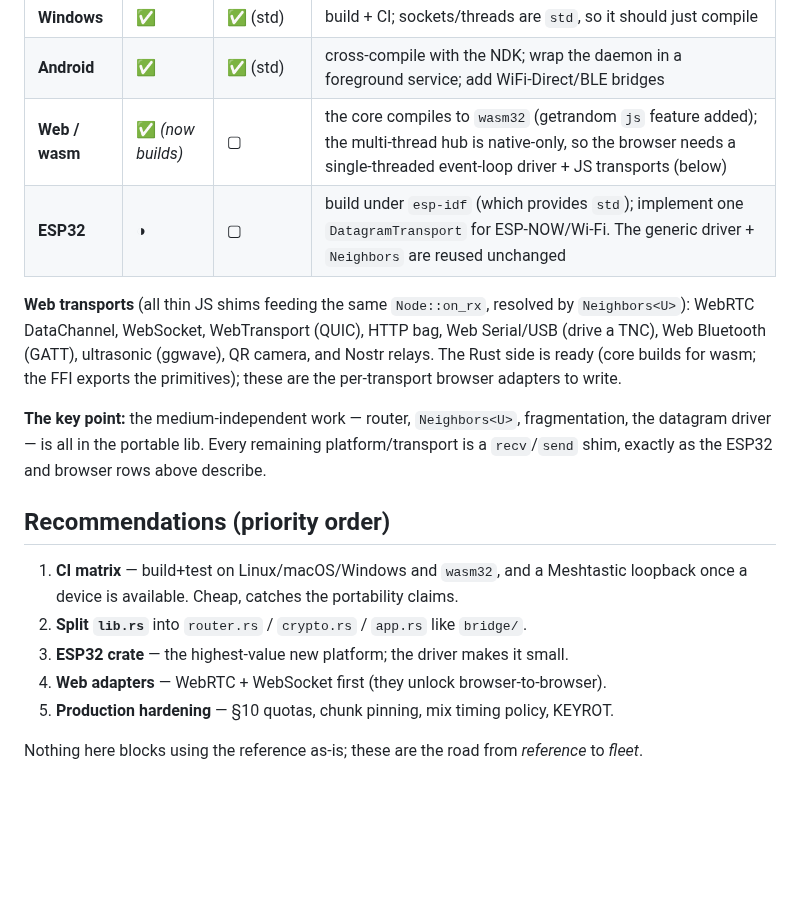
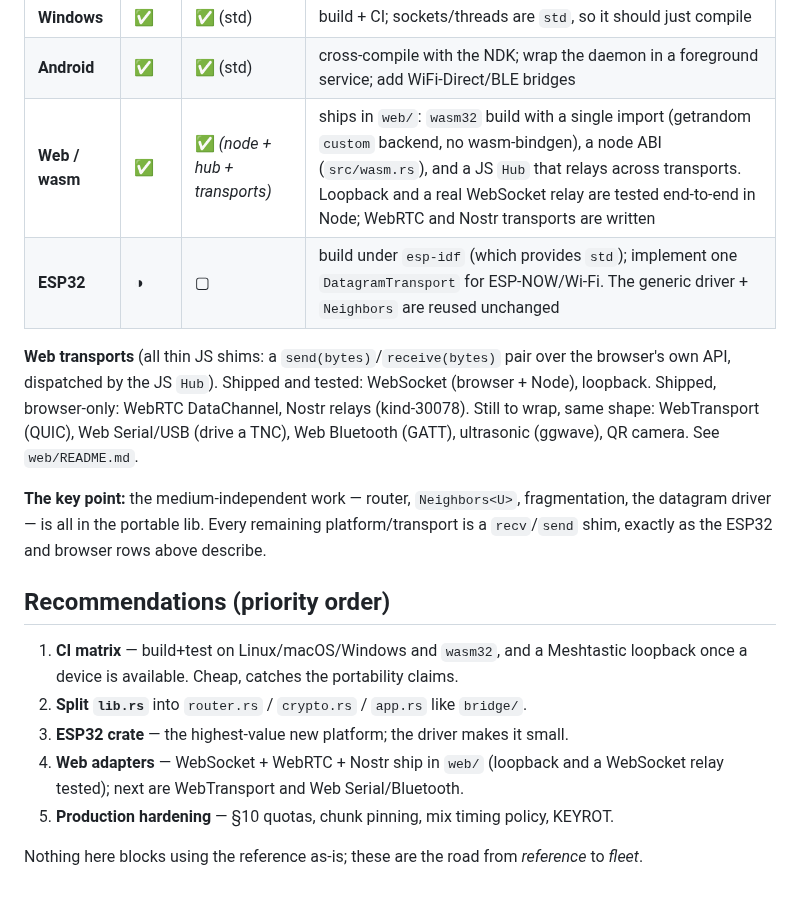
Before and after one commit to sloev/spore, a Markdown page: docs/AUDIT.md, the part around the change. Drawn GitHub-style; folded sections open; blank space fills up the shorter version.

Commit message:
docs: reflect the working browser transports
Update AUDIT.md (Web row: node + hub + transports shipping and tested) and
BRIDGES.md (WebSocket/WebRTC/Nostr now ◑ with their JS shim paths) now that
web/ carries a tested wasm node and JS hub.

Co-Authored-By: Claude Opus 4.8 <noreply@anthropic.com>
Claude-Session: https://claude.ai/code/session_01PZ5s9apsm2V84HCh8eWkUE

```diff
--- a/docs/AUDIT.md
+++ b/docs/AUDIT.md
@@ -97,14 +97,14 @@ and microcontrollers need a thin platform layer over the *same* core.
 | **macOS** | ✅ | ✅ (std) | build + CI on macOS; only Linux is exercised here |
 | **Windows** | ✅ | ✅ (std) | build + CI; sockets/threads are `std`, so it should just compile |
 | **Android** | ✅ | ✅ (std) | cross-compile with the NDK; wrap the daemon in a foreground service; add WiFi-Direct/BLE bridges |
-| **Web / wasm** | ✅ *(now builds)* | ▢ | the core compiles to `wasm32` (getrandom `js` feature added); the multi-thread hub is native-only, so the browser needs a single-threaded event-loop driver + JS transports (below) |
+| **Web / wasm** | ✅ | ✅ *(node + hub + transports)* | ships in `web/`: `wasm32` build with a single import (getrandom `custom` backend, no wasm-bindgen), a node ABI (`src/wasm.rs`), and a JS `Hub` that relays across transports. Loopback and a real WebSocket relay are tested end-to-end in Node; WebRTC and Nostr transports are written |
 | **ESP32** | ◑ | ▢ | build under `esp-idf` (which provides `std`); implement one `DatagramTransport` for ESP-NOW/Wi-Fi. The generic driver + `Neighbors` are reused unchanged |
 
-**Web transports** (all thin JS shims feeding the same `Node::on_rx`, resolved by
-`Neighbors<U>`): WebRTC DataChannel, WebSocket, WebTransport (QUIC), HTTP bag,
-Web Serial/USB (drive a TNC), Web Bluetooth (GATT), ultrasonic (ggwave), QR
-camera, and Nostr relays. The Rust side is ready (core builds for wasm; the FFI
-exports the primitives); these are the per-transport browser adapters to write.
+**Web transports** (all thin JS shims: a `send(bytes)`/`receive(bytes)` pair over
+the browser's own API, dispatched by the JS `Hub`). Shipped and tested: WebSocket
+(browser + Node), loopback. Shipped, browser-only: WebRTC DataChannel, Nostr relays
+(kind-30078). Still to wrap, same shape: WebTransport (QUIC), Web Serial/USB (drive
+a TNC), Web Bluetooth (GATT), ultrasonic (ggwave), QR camera. See `web/README.md`.
 
 **The key point:** the medium-independent work — router, `Neighbors<U>`,
 fragmentation, the datagram driver — is all in the portable lib. Every remaining
@@ -118,7 +118,8 @@ above describe.
    loopback once a device is available. Cheap, catches the portability claims.
 2. **Split `lib.rs`** into `router.rs` / `crypto.rs` / `app.rs` like `bridge/`.
 3. **ESP32 crate** — the highest-value new platform; the driver makes it small.
-4. **Web adapters** — WebRTC + WebSocket first (they unlock browser-to-browser).
+4. **Web adapters** — WebSocket + WebRTC + Nostr ship in `web/` (loopback and a
+   WebSocket relay tested); next are WebTransport and Web Serial/Bluetooth.
 5. **Production hardening** — §10 quotas, chunk pinning, mix timing policy, KEYROT.
 
 Nothing here blocks using the reference as-is; these are the road from *reference*
```
Also changed, not shown: docs/BRIDGES.md (+3 -3 lines).
